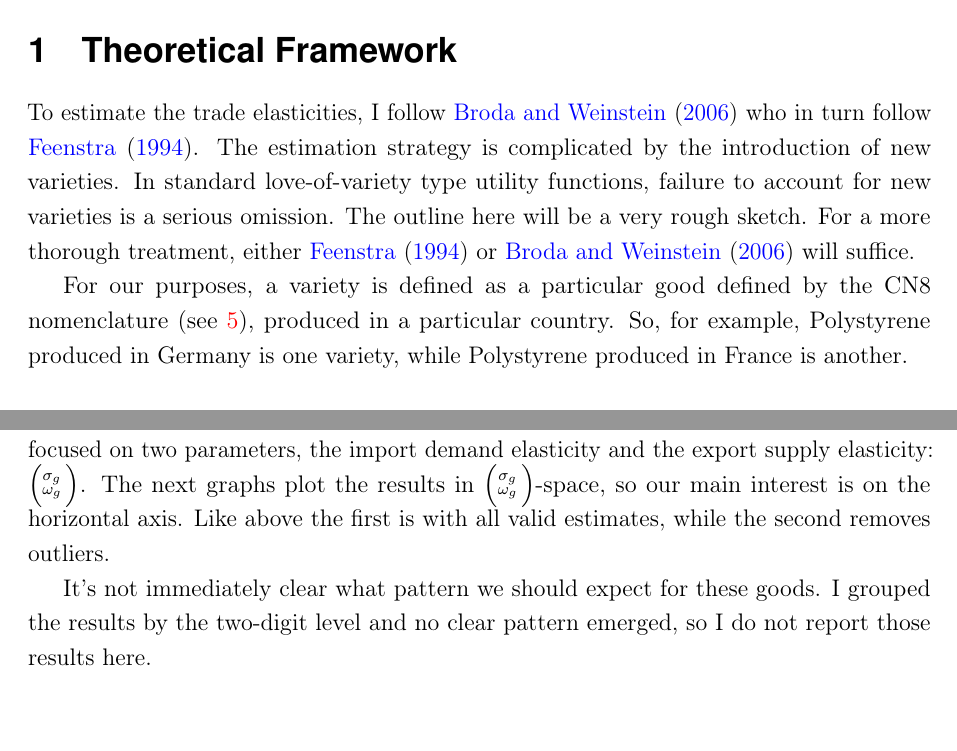
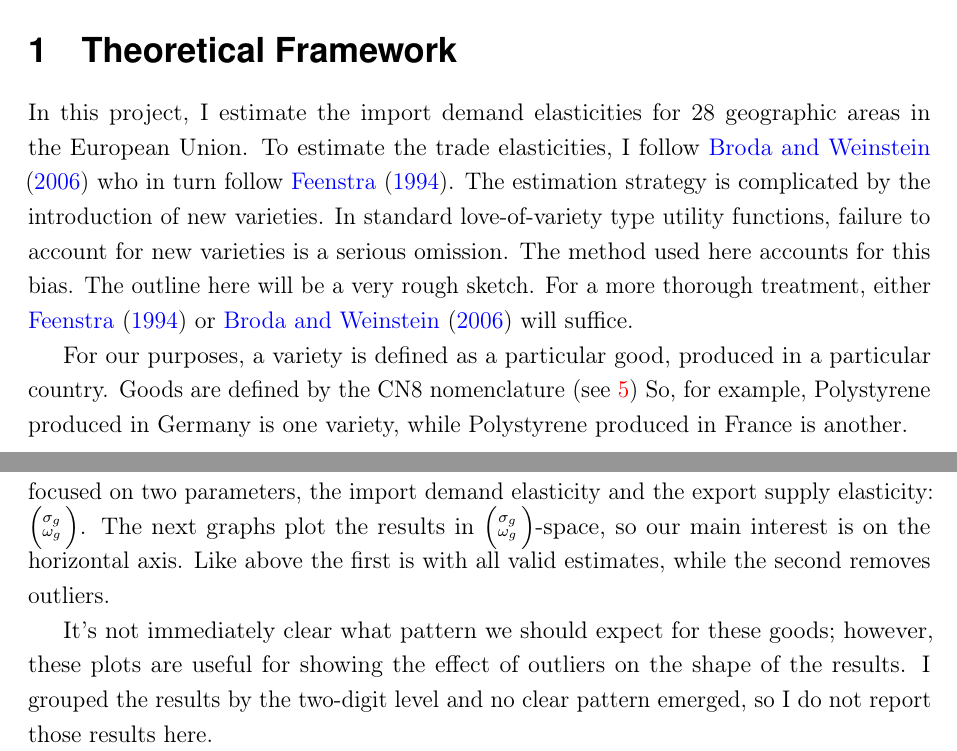
Before and after one commit to RaoUmer/data-wrangling, a LaTeX document (new_start/writeup/writeup.tex): two parts of pages 2 and 7 of 15 before the commit and two parts of pages 1 and 6 of 14 after it, joined at a grey line, cut so that both start at the same text, the shorter picture padded with empty space. Compiled offline with pdfLaTeX.

Commit message:
A few last changes before publication.

```diff
--- a/new_start/writeup/writeup.tex
+++ b/new_start/writeup/writeup.tex
@@ -117,4 +117,4 @@ escapeinside={\%*}{*)}                                     % If you want to add
 
-\title{Notes}
+\title{Notes on Euro-area Elasticities}
 \author{Tom Augspurger}                               % via Seth Miers
 
@@ -168,10 +168,14 @@ escapeinside={\%*}{*)}                                     % If you want to add
 
 \section{Theoretical Framework}
 \label{sec:theoretical_framework}
+In this project, I estimate the import demand elasticities for 28 geographic areas in the European Union.
+To estimate the trade elasticities, I follow \cite{broda_weinstein_2006_globalization_gains} who in turn follow \cite{feenstra_1994_new_product_varieties}.
+The estimation strategy is complicated by the introduction of new varieties.
+In standard love-of-variety type utility functions, failure to account for new varieties is a serious omission.
+The method used here accounts for this bias.
+The outline here will be a very rough sketch.  For a more thorough treatment, either \cite{feenstra_1994_new_product_varieties} or \cite{broda_weinstein_2006_globalization_gains} will suffice.
 
-To estimate the trade elasticities, I follow \cite{broda_weinstein_2006_globalization_gains} who in turn follow \cite{feenstra_1994_new_product_varieties}.  The estimation strategy is complicated by the introduction of new varieties.  In standard love-of-variety type utility functions, failure to account for new varieties is a serious omission.  The outline here will be a very rough sketch.  For a more thorough treatment, either \cite{feenstra_1994_new_product_varieties} or \cite{broda_weinstein_2006_globalization_gains} will suffice.
-
-For our purposes, a variety is defined as a particular good defined by the CN8 nomenclature (see \ref{sec:data_processing}), produced in a particular country.  So, for example, Polystyrene produced in Germany is one variety, while Polystyrene produced in France is another.
+For our purposes, a variety is defined as a particular good, produced in a particular country. Goods are defined by the CN8 nomenclature (see \ref{sec:data_processing}) So, for example, Polystyrene produced in Germany is one variety, while Polystyrene produced in France is another.
 
 \subsection{Feenstra Price Index}
 \label{sub:feenstra_price_index}
@@ -314,7 +318,8 @@ Recall that our estimation focused on two parameters, the import demand elastici
 The next graphs plot the results in $\tvect{\sigma_g}{\omega_g}$-space, so our main interest is on the horizontal axis.
 Like above the first is with all valid estimates, while the second removes outliers.
 
-It's not immediately clear what pattern we should expect for these goods.
+It's not immediately clear what pattern we should expect for these goods;
+however, these plots are useful for showing the effect of outliers on the shape of the results.
 I grouped the results by the two-digit level and no clear pattern emerged, so I do not report those results here.
 
 \newgeometry{margin=1cm}
```
Also changed, not shown: new_start/writeup/writeup.tex (64 more changed lines).
